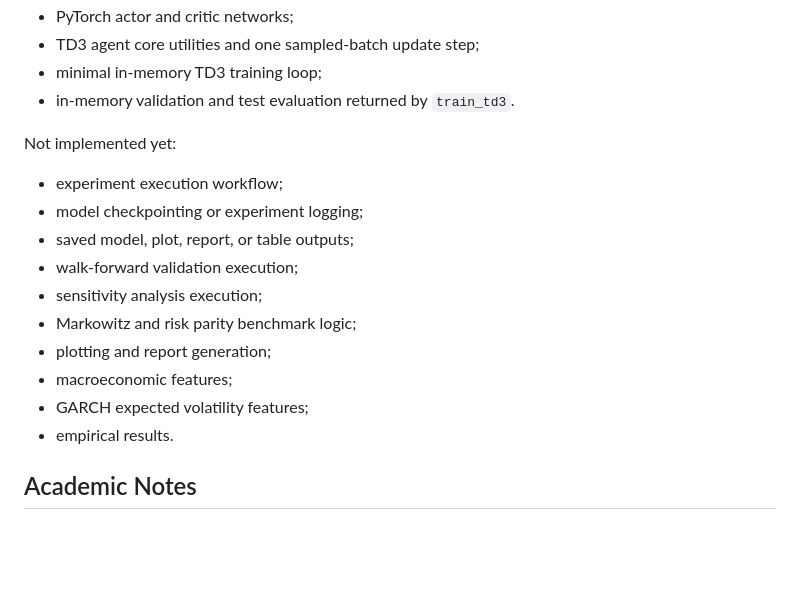
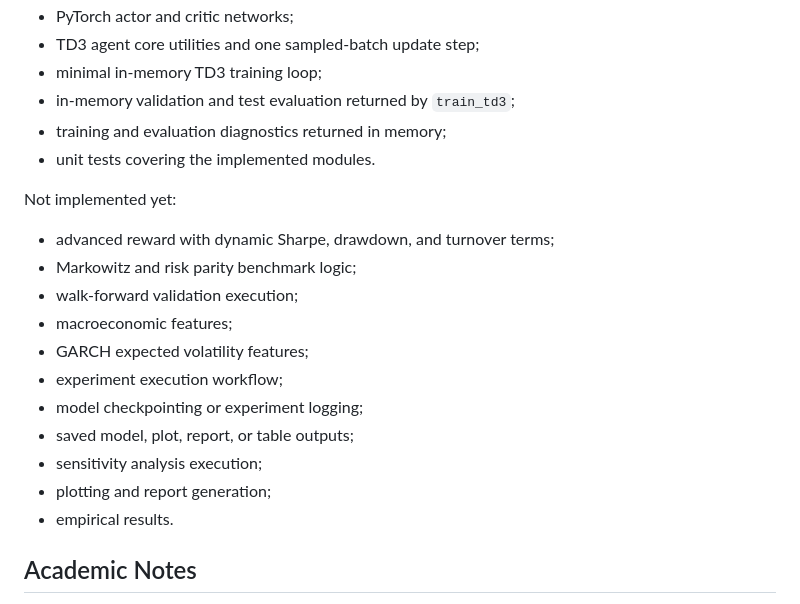
Before and after one commit to luiguiHerrera/portfolio_drl_td3, a Markdown page: README.md, the part around one of its changes. Drawn GitHub-style; blank space fills up the shorter version.

```diff
--- a/README.md
+++ b/README.md
@@ -272,19 +309,22 @@ Implemented and tested components include:
 - PyTorch actor and critic networks;
 - TD3 agent core utilities and one sampled-batch update step;
 - minimal in-memory TD3 training loop;
-- in-memory validation and test evaluation returned by `train_td3`.
+- in-memory validation and test evaluation returned by `train_td3`;
+- training and evaluation diagnostics returned in memory;
+- unit tests covering the implemented modules.
 
 Not implemented yet:
 
+- advanced reward with dynamic Sharpe, drawdown, and turnover terms;
+- Markowitz and risk parity benchmark logic;
+- walk-forward validation execution;
+- macroeconomic features;
+- GARCH expected volatility features;
 - experiment execution workflow;
 - model checkpointing or experiment logging;
 - saved model, plot, report, or table outputs;
-- walk-forward validation execution;
 - sensitivity analysis execution;
-- Markowitz and risk parity benchmark logic;
 - plotting and report generation;
-- macroeconomic features;
-- GARCH expected volatility features;
 - empirical results.
 
 ## Academic Notes
```
Also changed, not shown: other parts of README.md (+39 -2 lines).
